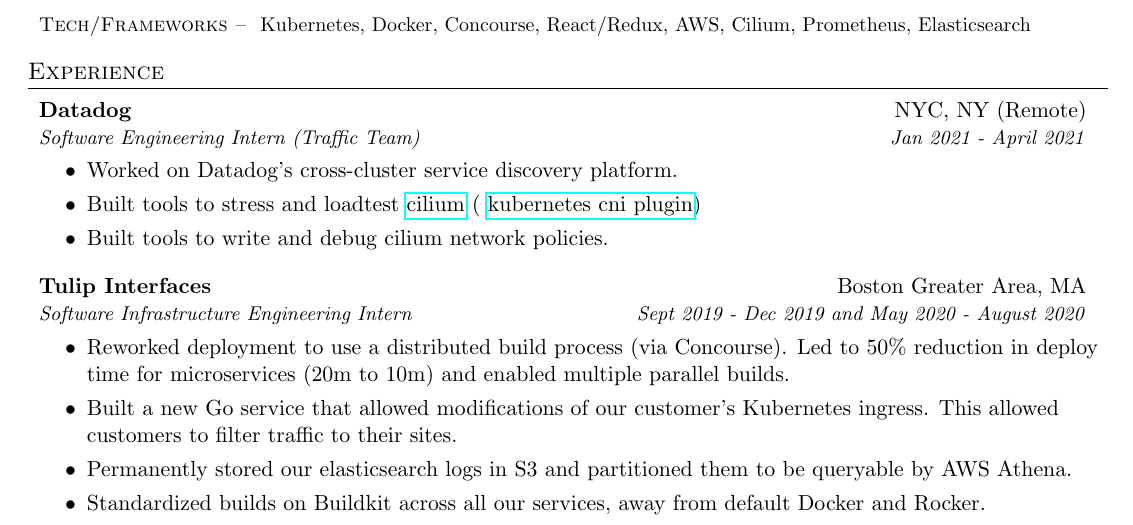
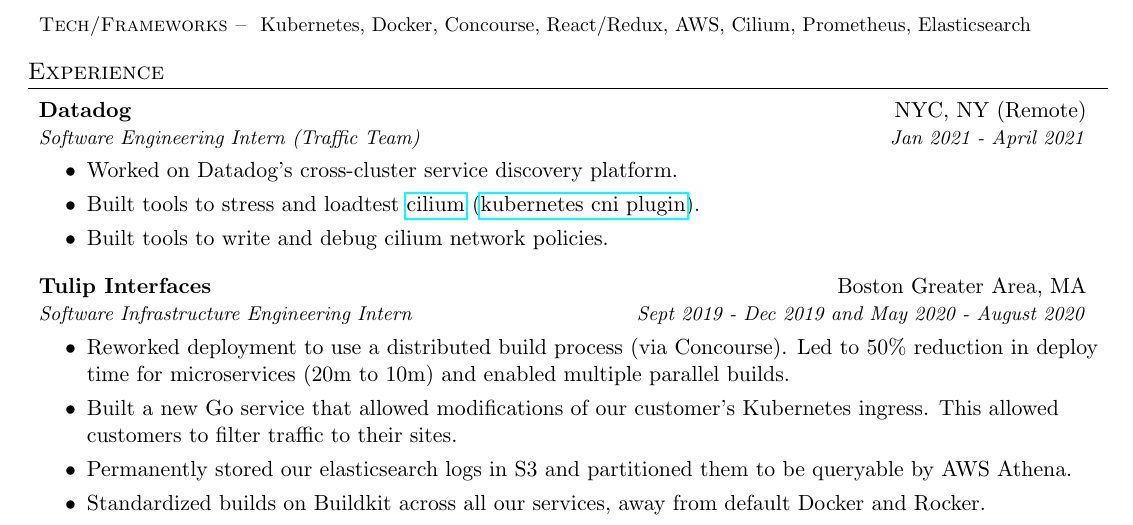
Before and after one commit to zhiyanfoo/resume, a LaTeX CV (resume.tex): part of the page, cut so that both start at the same text. Compiled offline with pdfLaTeX.

Commit message:
fix spacing

```diff
--- a/resume.tex
+++ b/resume.tex
@@ -122,8 +122,8 @@
         \begin{itemize}[label={\textbullet}]
           \item Worked on Datadog's cross-cluster service discovery platform.
           \item Built tools to stress and loadtest
-            \href{https://docs.cilium.io/en/v1.10.0-rc1/intro/}{cilium} (
-            \href{https://github.com/containernetworking/cni}{kubernetes cni plugin})
+            \href{https://docs.cilium.io/en/v1.10.0-rc1/intro/}{cilium}
+            (\href{https://github.com/containernetworking/cni}{kubernetes cni plugin}).
           \item Built tools to write and debug cilium network policies.
         \end{itemize}
   \resumeSubheading
```
Also changed, not shown: resume.pdf, resume.png.
